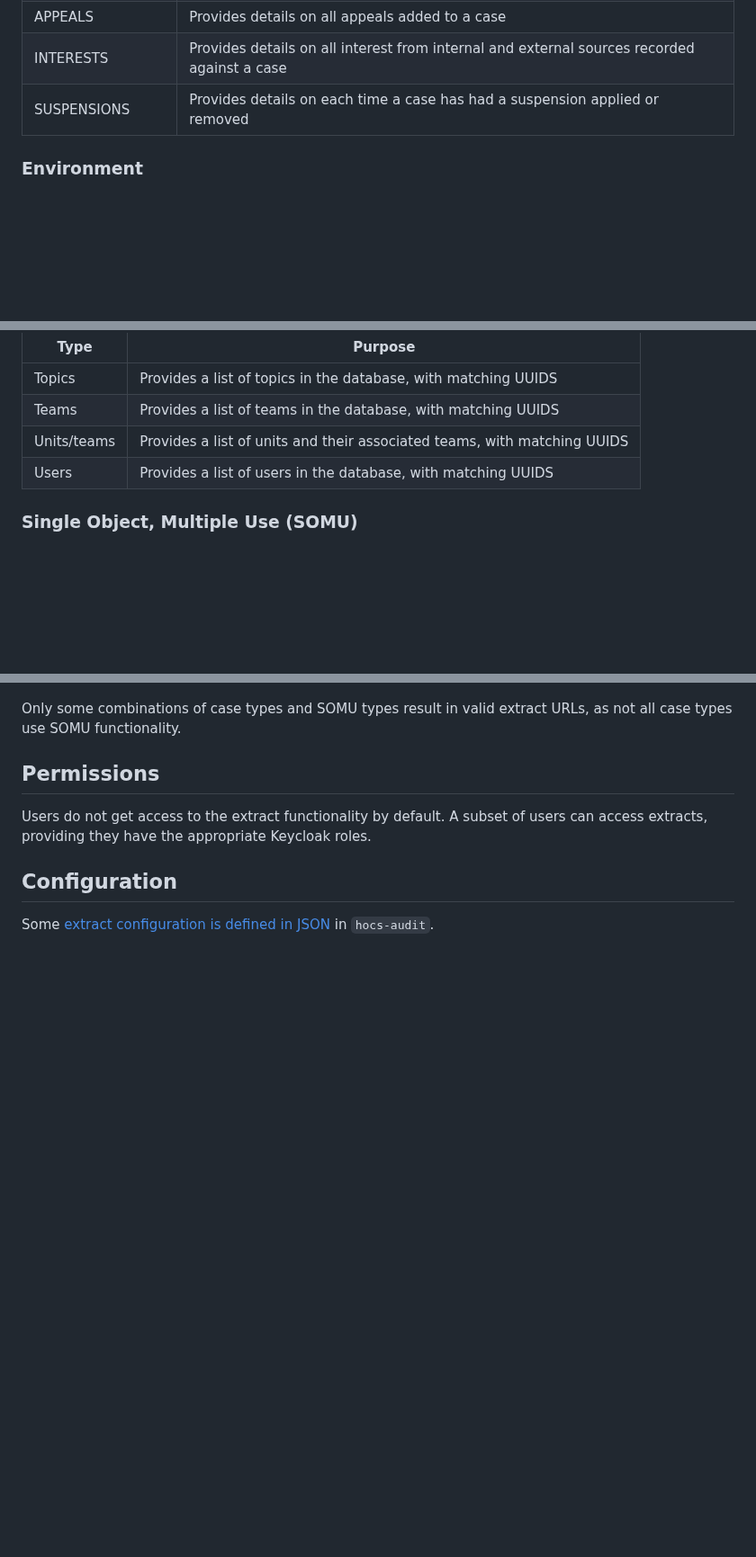
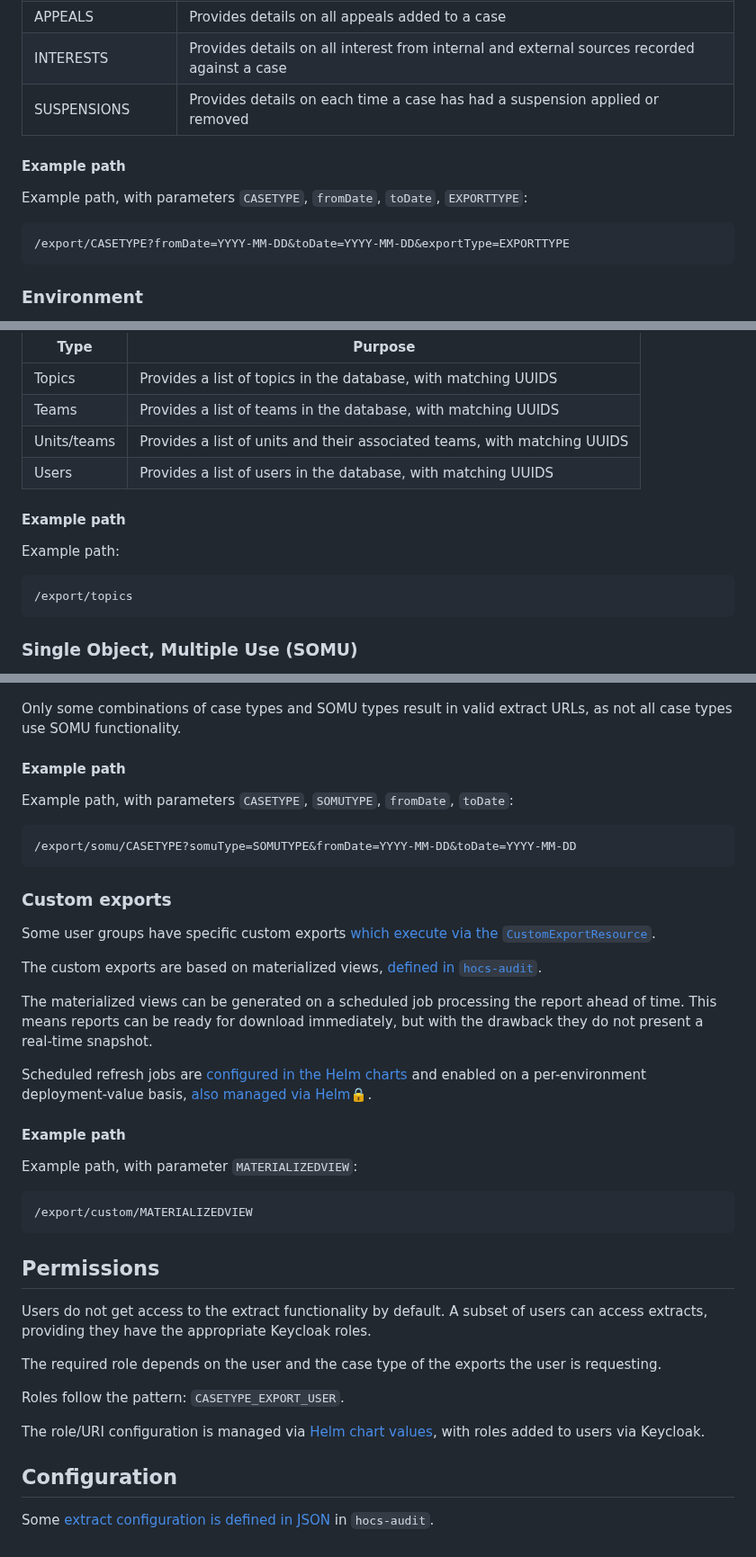
Before and after one commit to UKHomeOffice/hocs, a Markdown page: documentation/extracts.md, 3 parts joined by grey strips. Shown at 90% size. GitHub-like rendering; blank space fills up the shorter version.

Commit message:
Added more context following PR

````diff
--- a/documentation/extracts.md
+++ b/documentation/extracts.md
@@ -41,4 +44,10 @@ The available export types and purposes:
 | INTERESTS      | Provides details on all interest from internal and external sources recorded against a case                                                                       |
 | SUSPENSIONS    | Provides details on each time a case has had a suspension applied or removed                                                                                      |
 
+#### Example path
+Example path, with parameters `CASETYPE`, `fromDate`, `toDate`, `EXPORTTYPE`:
+```
+/export/CASETYPE?fromDate=YYYY-MM-DD&toDate=YYYY-MM-DD&exportType=EXPORTTYPE
+```
+
 ### Environment
@@ -51,4 +63,10 @@ The available environment export types are:
 | Units/teams | Provides a list of units and their associated teams, with matching UUIDS |
 | Users       | Provides a list of users in the database, with matching UUIDS            |
 
+#### Example path
+Example path:
+```
+/export/topics
+```
+
 ### Single Object, Multiple Use (SOMU)
@@ -55,7 +75,34 @@ The available environment export types are:
 Only some combinations of case types and SOMU types result in valid extract URLs, as not all case types use SOMU functionality.
+
+#### Example path
+Example path, with parameters `CASETYPE`, `SOMUTYPE`, `fromDate`, `toDate`:
+```
+/export/somu/CASETYPE?somuType=SOMUTYPE&fromDate=YYYY-MM-DD&toDate=YYYY-MM-DD
+```
+
+### Custom exports
+Some user groups have specific custom exports [which execute via the `CustomExportResource`](https://github.com/UKHomeOffice/hocs-audit/blob/main/src/main/java/uk/gov/digital/ho/hocs/audit/entrypoint/CustomExportResource.java#L29).
+
+The custom exports are based on materialized views, [defined in `hocs-audit`](https://github.com/UKHomeOffice/hocs-audit/blob/main/config/materializedviews/Audit-Schema-DataUpdates.sql).
+
+The materialized views can be generated on a scheduled job processing the report ahead of time. This means reports can be ready for download immediately, but with the drawback they do not present a real-time snapshot.
+
+Scheduled refresh jobs are [configured in the Helm charts](https://github.com/UKHomeOffice/hocs-helm-charts/blob/main/charts/hocs-audit/templates/refresh-dcu-cases-view-job.yaml) and enabled on a per-environment deployment-value basis, [also managed via Helm🔒️](https://github.com/UKHomeOffice/hocs-deployments-prod).
+
+#### Example path
+Example path, with parameter `MATERIALIZEDVIEW`:
+```
+/export/custom/MATERIALIZEDVIEW
+```
 
 ## Permissions
 Users do not get access to the extract functionality by default. A subset of users can access extracts, providing they have the appropriate Keycloak roles.
 
+The required role depends on the user and the case type of the exports the user is requesting.
+
+Roles follow the pattern: `CASETYPE_EXPORT_USER`.
+
+The role/URI configuration is managed via [Helm chart values](https://github.com/UKHomeOffice/hocs-helm-charts/blob/main/charts/hocs-extracts/values.yaml#L51), with roles added to users via Keycloak.
+
 ## Configuration
 Some [extract configuration is defined in JSON](https://github.com/UKHomeOffice/hocs-audit/tree/main/src/main/resources/config) in `hocs-audit`.
````
Also changed, not shown: other parts of documentation/extracts.md (+8 -0 lines).
